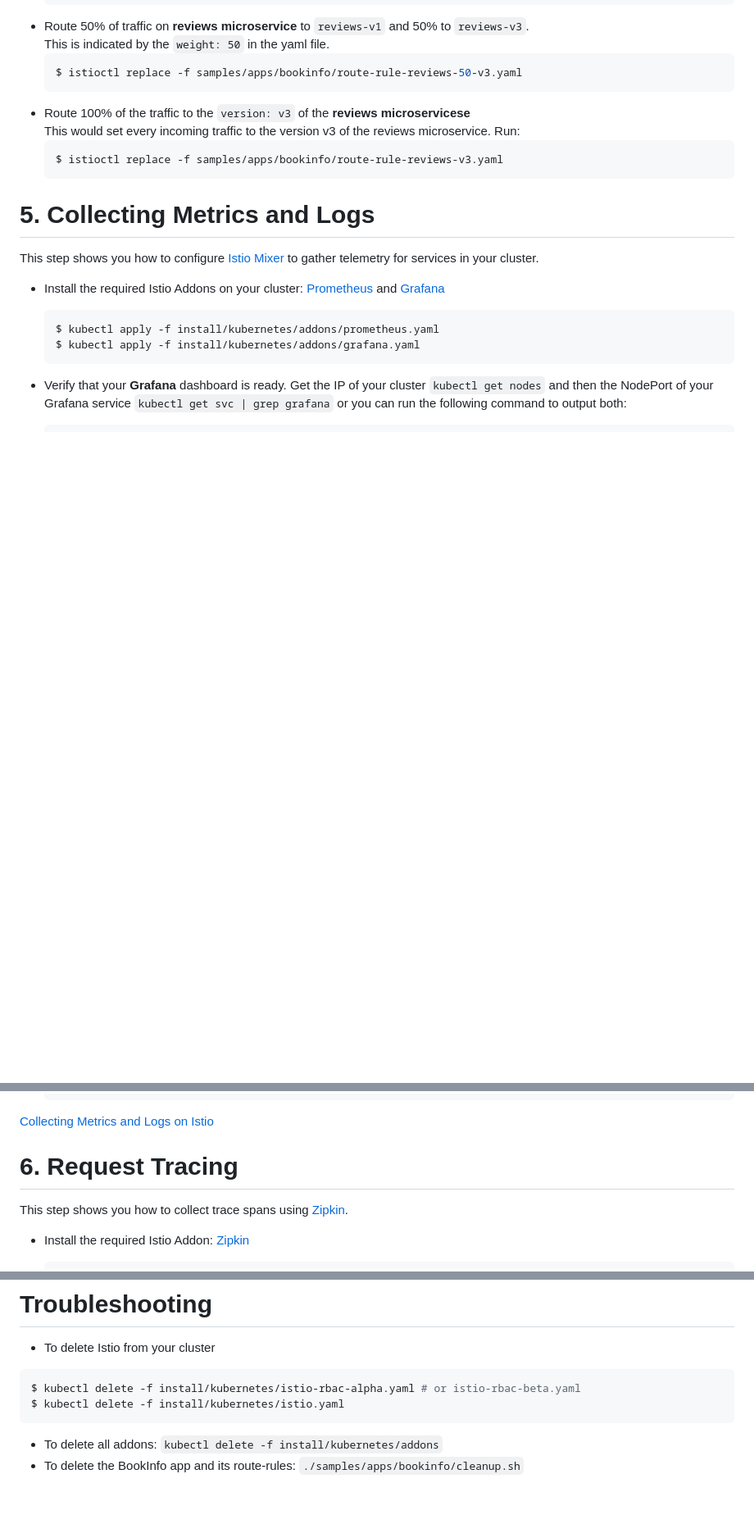
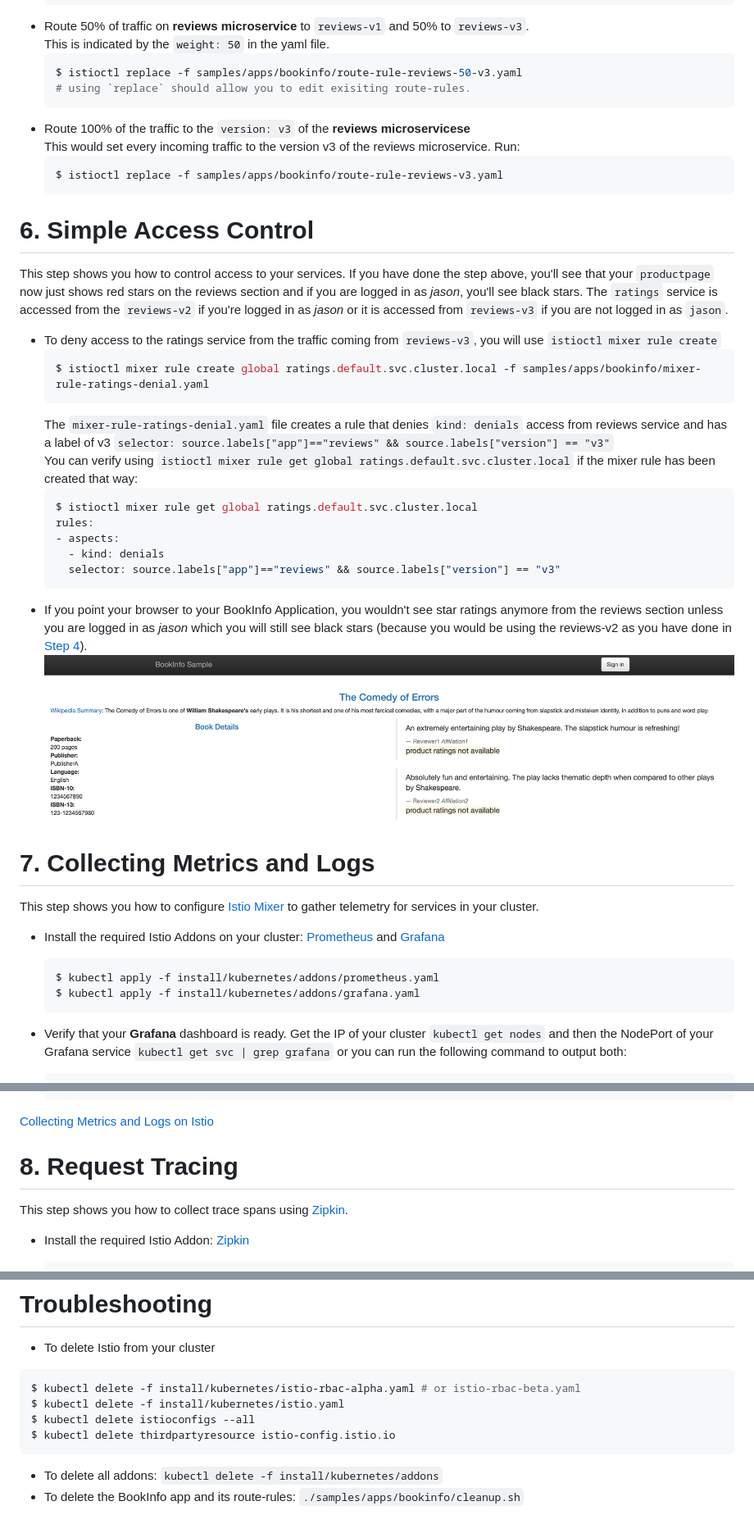
Before and after one commit to IBM/microservices-traffic-management-using-istio, a Markdown page: README.md, 3 parts joined by grey strips. Shown: that part at 82% size. GitHub-like rendering; pictures changed too: images/access.png (added); blank space fills up the shorter version.

````diff
--- a/README.md
+++ b/README.md
@@ -117,13 +135,35 @@ This would set the route for the user `jason` (You can login as _jason_ with any
 This is indicated by the `weight: 50` in the yaml file.
   ```bash
   $ istioctl replace -f samples/apps/bookinfo/route-rule-reviews-50-v3.yaml
+  # using `replace` should allow you to edit exisiting route-rules.
   ```
 * Route 100% of the traffic to the `version: v3` of the **reviews microservicese**
 This would set every incoming traffic to the version v3 of the reviews microservice. Run:
   ```bash
   $ istioctl replace -f samples/apps/bookinfo/route-rule-reviews-v3.yaml
   ```
-# 5. Collecting Metrics and Logs
+
+# 6. Simple Access Control
+This step shows you how to control access to your services. If you have done the step above, you'll see that your `productpage` now just shows red stars on the reviews section and if you are logged in as _jason_, you'll see black stars. The `ratings` service is accessed from the `reviews-v2` if you're logged in as _jason_ or it is accessed from `reviews-v3` if you are not logged in as `jason`.
+
+* To deny access to the ratings service from the traffic coming from `reviews-v3`, you will use `istioctl mixer rule create`
+  ```bash
+  $ istioctl mixer rule create global ratings.default.svc.cluster.local -f samples/apps/bookinfo/mixer-rule-ratings-denial.yaml
+  ```
+  The `mixer-rule-ratings-denial.yaml` file creates a rule that denies `kind: denials` access from reviews service and has a label of v3 `selector: source.labels["app"]=="reviews" && source.labels["version"] == "v3"`
+  You can verify using `istioctl mixer rule get global ratings.default.svc.cluster.local` if the mixer rule has been created that way:
+  ```yaml
+  $ istioctl mixer rule get global ratings.default.svc.cluster.local
+  rules:
+  - aspects:
+    - kind: denials
+    selector: source.labels["app"]=="reviews" && source.labels["version"] == "v3"
+  ```
+* If you point your browser to your BookInfo Application, you wouldn't see star ratings anymore from the reviews section unless you are logged in as _jason_ which you will still see black stars (because you would be using the reviews-v2 as you have done in [Step 4](#4-modify-service-routes)).
+![access-control](images/access.png)
+
+
+# 7. Collecting Metrics and Logs
 This step shows you how to configure [Istio Mixer](https://istio.io/docs/concepts/policy-and-control/mixer.html) to gather telemetry for services in your cluster.
 * Install the required Istio Addons on your cluster: [Prometheus](https://prometheus.io) and [Grafana](https://grafana.com)
   ```bash
@@ -210,7 +250,7 @@ This step shows you how to configure [Istio Mixer](https://istio.io/docs/concept
   ```
 
 [Collecting Metrics and Logs on Istio](https://istio.io/docs/tasks/metrics-logs.html)
-# 6. Request Tracing
+# 8. Request Tracing
 This step shows you how to collect trace spans using [Zipkin](http://zipkin.io).
 * Install the required Istio Addon: [Zipkin](http://zipkin.io)
   ```bash
@@ -238,6 +278,8 @@ This step shows you how to collect trace spans using [Zipkin](http://zipkin.io).
 ```bash
 $ kubectl delete -f install/kubernetes/istio-rbac-alpha.yaml # or istio-rbac-beta.yaml
 $ kubectl delete -f install/kubernetes/istio.yaml
+$ kubectl delete istioconfigs --all
+$ kubectl delete thirdpartyresource istio-config.istio.io
 ```
 * To delete all addons: `kubectl delete -f install/kubernetes/addons`
 * To delete the BookInfo app and its route-rules: `./samples/apps/bookinfo/cleanup.sh`
````
Also changed, not shown: other parts of README.md (+39 -21 lines), images/black.png (added), images/none.png (added), images/red.png (added).
